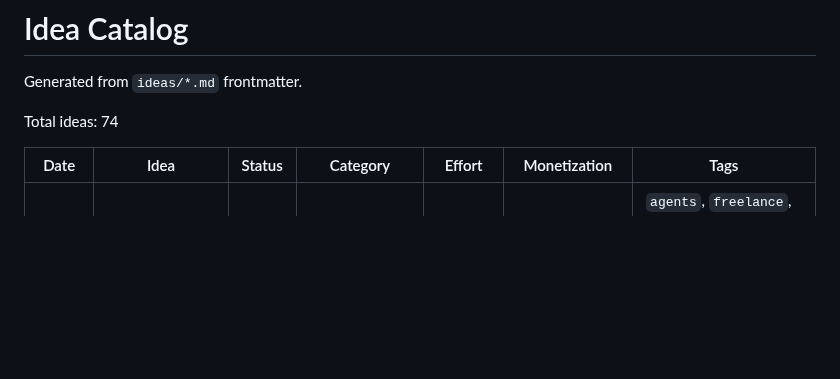
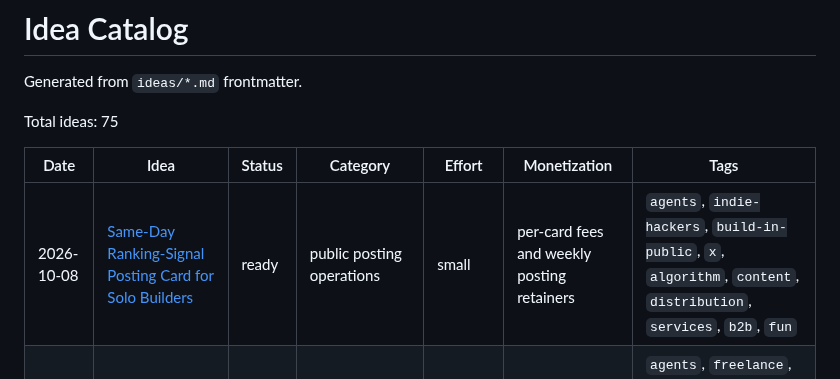
Before and after one commit to ear2earGrin/ai-daily-ideas, a Markdown page: INDEX.md, the part around the change. GitHub-like rendering; blank space fills up the shorter version.

Commit message:
Index 2026-10-08 ranking-signal posting card

```diff
--- a/INDEX.md
+++ b/INDEX.md
@@ -2,10 +2,11 @@
 
 Generated from `ideas/*.md` frontmatter.
 
-Total ideas: 74
+Total ideas: 75
 
 | Date | Idea | Status | Category | Effort | Monetization | Tags |
 | --- | --- | --- | --- | --- | --- | --- |
+| 2026-10-08 | [Same-Day Ranking-Signal Posting Card for Solo Builders](ideas/2026-10-08-ranking-signal-posting-card.md) | ready | public posting operations | small | per-card fees and weekly posting retainers | `agents`, `indie-hackers`, `build-in-public`, `x`, `algorithm`, `content`, `distribution`, `services`, `b2b`, `fun` |
 | 2026-10-08 | [Same-Day Wrong-Room Card for Solo Agent Sends](ideas/2026-10-08-wrong-room-card.md) | ready | agent audience control | small | per-card fees and weekly send retainers | `agents`, `freelance`, `indie-hackers`, `small-business`, `privacy`, `crm`, `email`, `whatsapp`, `misread`, `services`, `b2b` |
 | 2026-10-07 | [Same-Day Automation Quote-Gap Card for Solo Sellers](ideas/2026-10-07-automation-quote-gap-card.md) | ready | automation sales operations | small | per-card fees and quote-desk retainers | `agents`, `freelance`, `indie-hackers`, `small-business`, `automation`, `quotes`, `roi`, `retainers`, `services`, `b2b` |
 | 2026-10-06 | [Same-Day False-Explanation Card for Solo Agent Stacks](ideas/2026-10-06-false-explanation-card.md) | ready | agent action explanations | small | per-card fees and weekly explanation retainers | `agents`, `freelance`, `indie-hackers`, `small-business`, `muse`, `stripe`, `shopify`, `refunds`, `cancellations`, `audit`, `services`, `b2b` |
```
